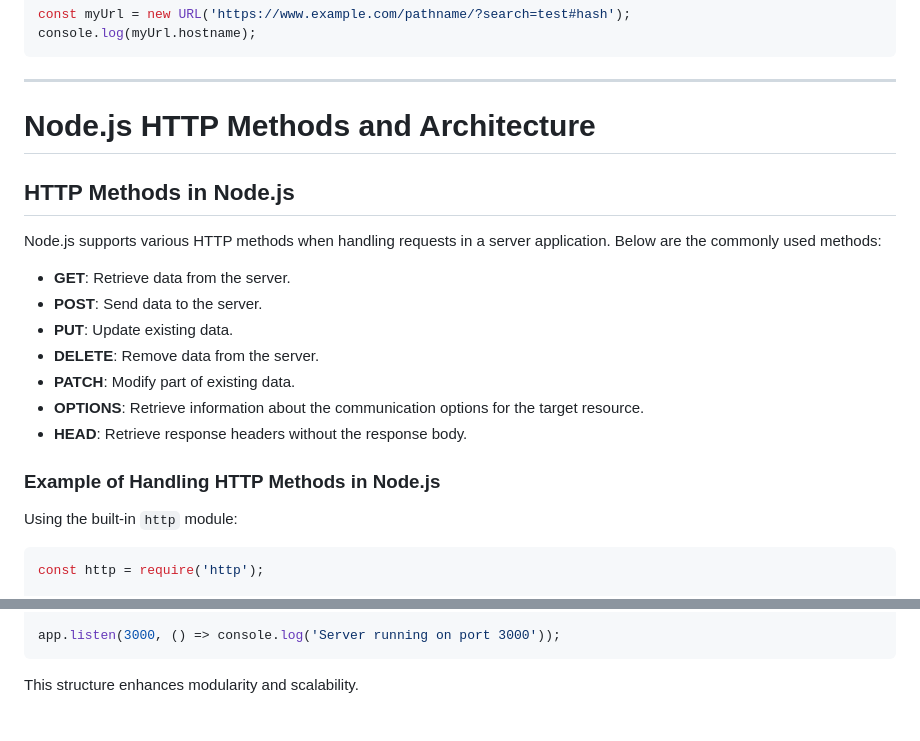
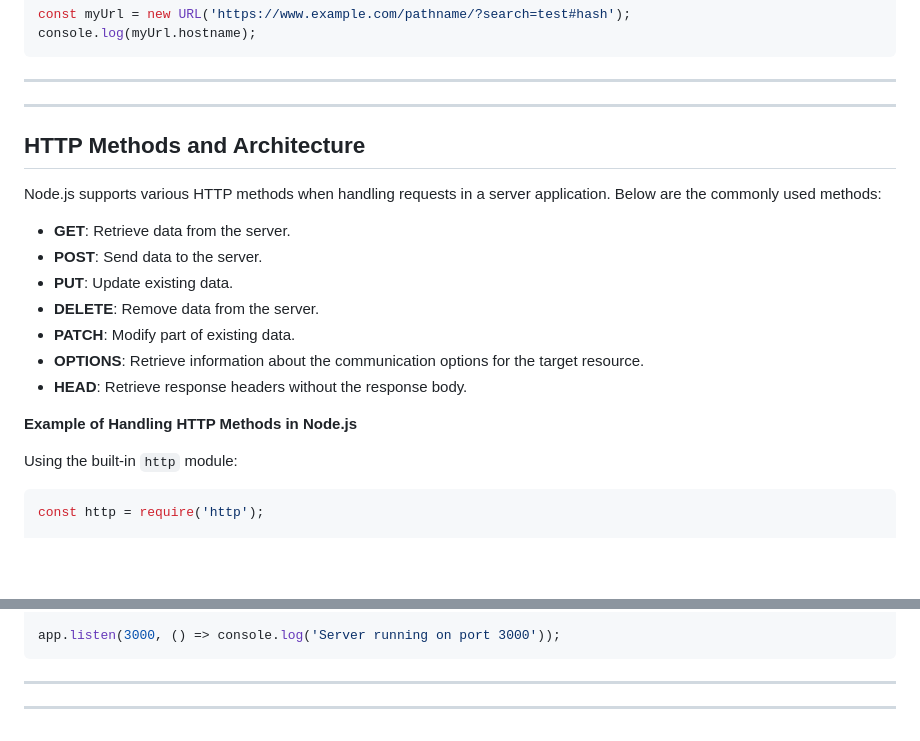
Before and after one commit to anmol2517/node.js, a Markdown page: README.md, 2 parts joined by grey strips. GitHub-like rendering; blank space fills up the shorter version.

````diff
--- a/README.md
+++ b/README.md
@@ -110,9 +110,9 @@ const myUrl = new URL('https://www.example.com/pathname/?search=test#hash');
 console.log(myUrl.hostname);
 ```
 ------
-# Node.js HTTP Methods and Architecture
+------
 
-## HTTP Methods in Node.js
+## HTTP Methods and Architecture
 
 Node.js supports various HTTP methods when handling requests in a server application. Below are the commonly used methods:
 
@@ -124,7 +124,7 @@ Node.js supports various HTTP methods when handling requests in a server applica
 - **OPTIONS**: Retrieve information about the communication options for the target resource.
 - **HEAD**: Retrieve response headers without the response body.
 
-### Example of Handling HTTP Methods in Node.js
+**Example of Handling HTTP Methods in Node.js**
 
 Using the built-in `http` module:
 
@@ -173,5 +173,5 @@ app.delete('/', (req, res) => res.send('DELETE request'));
 
 app.listen(3000, () => console.log('Server running on port 3000'));
 ```
-
-This structure enhances modularity and scalability.
+------
+------
````
Also changed, not shown: other parts of README.md (+1 -1 lines).
